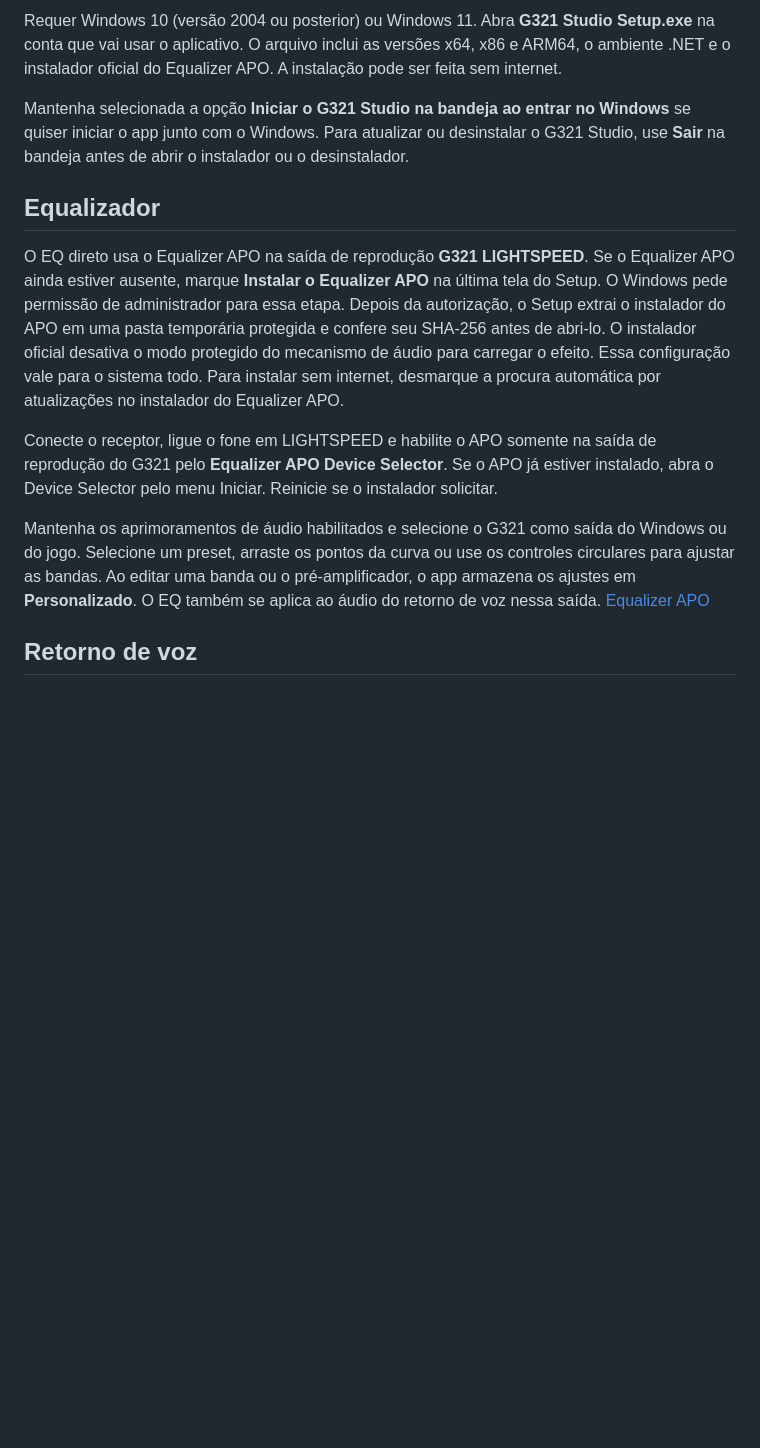
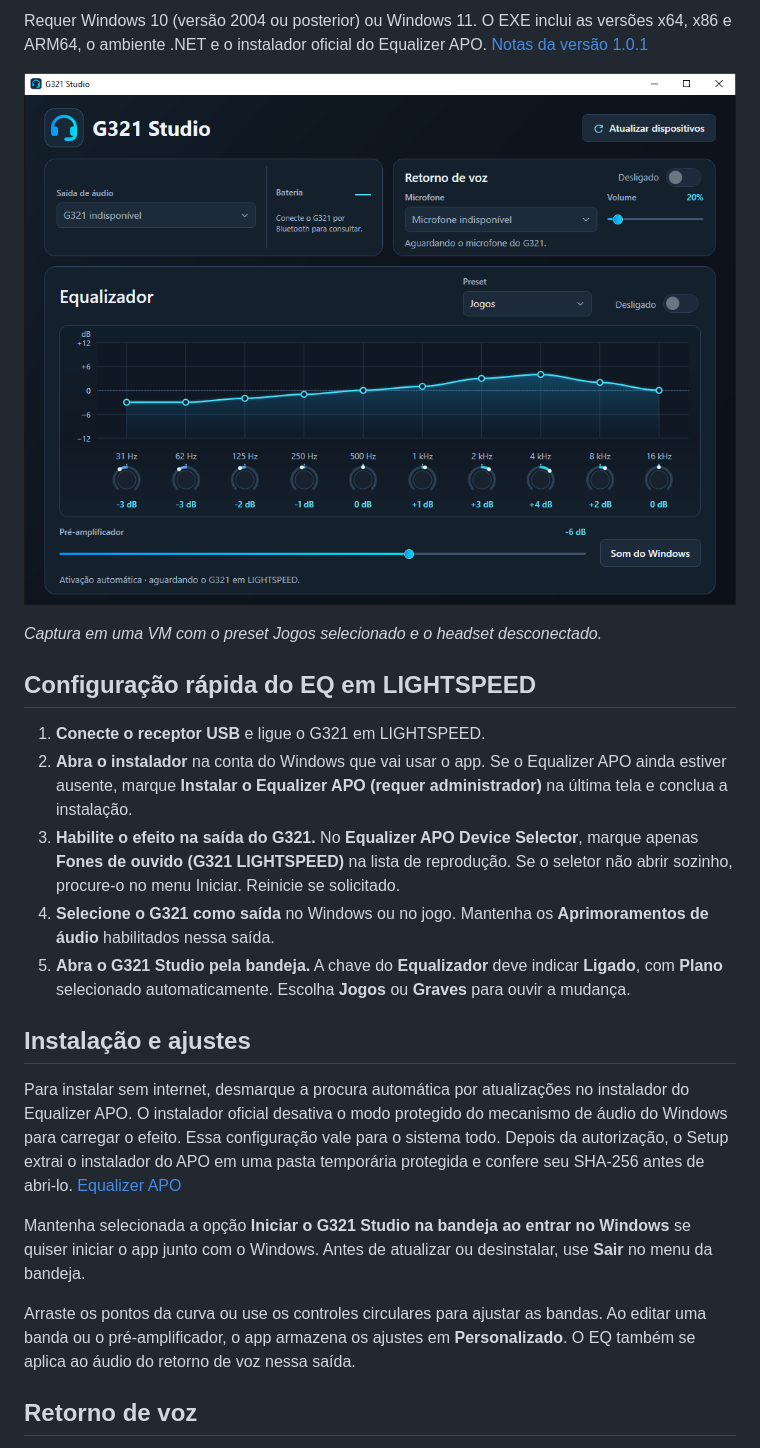
Before and after one commit to gleyssonsc/g321-studio, a Markdown page: README.md, the part around one of its changes. Drawn GitHub-style; pictures changed too: docs/interface.png (added); blank space fills up the shorter version.

Commit message:
Melhora o README com captura, download e guia LIGHTSPEED

```diff
--- a/README.md
+++ b/README.md
@@ -6,15 +6,25 @@ Aplicativo independente e não oficial para uso com o headset Logitech G G321 LI
 
-Requer Windows 10 (versão 2004 ou posterior) ou Windows 11. Abra **G321 Studio Setup.exe** na conta que vai usar o aplicativo. O arquivo inclui as versões x64, x86 e ARM64, o ambiente .NET e o instalador oficial do Equalizer APO. A instalação pode ser feita sem internet.
+Requer Windows 10 (versão 2004 ou posterior) ou Windows 11. O EXE inclui as versões x64, x86 e ARM64, o ambiente .NET e o instalador oficial do Equalizer APO. [Notas da versão 1.0.1](https://github.com/gleyssonsc/g321-studio/releases/tag/v1.0.1)
 
-Mantenha selecionada a opção **Iniciar o G321 Studio na bandeja ao entrar no Windows** se quiser iniciar o app junto com o Windows. Para atualizar ou desinstalar o G321 Studio, use **Sair** na bandeja antes de abrir o instalador ou o desinstalador.
+![Interface do G321 Studio com a curva do equalizador e o preset Jogos](docs/interface.png)
 
-## Equalizador
+*Captura em uma VM com o preset Jogos selecionado e o headset desconectado.*
 
-O EQ direto usa o Equalizer APO na saída de reprodução **G321 LIGHTSPEED**. Se o Equalizer APO ainda estiver ausente, marque **Instalar o Equalizer APO** na última tela do Setup. O Windows pede permissão de administrador para essa etapa. Depois da autorização, o Setup extrai o instalador do APO em uma pasta temporária protegida e confere seu SHA-256 antes de abri-lo. O instalador oficial desativa o modo protegido do mecanismo de áudio para carregar o efeito. Essa configuração vale para o sistema todo. Para instalar sem internet, desmarque a procura automática por atualizações no instalador do Equalizer APO.
+## Configuração rápida do EQ em LIGHTSPEED
 
-Conecte o receptor, ligue o fone em LIGHTSPEED e habilite o APO somente na saída de reprodução do G321 pelo **Equalizer APO Device Selector**. Se o APO já estiver instalado, abra o Device Selector pelo menu Iniciar. Reinicie se o instalador solicitar.
+1. **Conecte o receptor USB** e ligue o G321 em LIGHTSPEED.
+2. **Abra o instalador** na conta do Windows que vai usar o app. Se o Equalizer APO ainda estiver ausente, marque **Instalar o Equalizer APO (requer administrador)** na última tela e conclua a instalação.
+3. **Habilite o efeito na saída do G321.** No **Equalizer APO Device Selector**, marque apenas **Fones de ouvido (G321 LIGHTSPEED)** na lista de reprodução. Se o seletor não abrir sozinho, procure-o no menu Iniciar. Reinicie se solicitado.
+4. **Selecione o G321 como saída** no Windows ou no jogo. Mantenha os **Aprimoramentos de áudio** habilitados nessa saída.
+5. **Abra o G321 Studio pela bandeja.** A chave do **Equalizador** deve indicar **Ligado**, com **Plano** selecionado automaticamente. Escolha **Jogos** ou **Graves** para ouvir a mudança.
 
-Mantenha os aprimoramentos de áudio habilitados e selecione o G321 como saída do Windows ou do jogo. Selecione um preset, arraste os pontos da curva ou use os controles circulares para ajustar as bandas. Ao editar uma banda ou o pré-amplificador, o app armazena os ajustes em **Personalizado**. O EQ também se aplica ao áudio do retorno de voz nessa saída. [Equalizer APO](https://sourceforge.net/projects/equalizerapo/)
+## Instalação e ajustes
+
+Para instalar sem internet, desmarque a procura automática por atualizações no instalador do Equalizer APO. O instalador oficial desativa o modo protegido do mecanismo de áudio do Windows para carregar o efeito. Essa configuração vale para o sistema todo. Depois da autorização, o Setup extrai o instalador do APO em uma pasta temporária protegida e confere seu SHA-256 antes de abri-lo. [Equalizer APO](https://sourceforge.net/projects/equalizerapo/)
+
+Mantenha selecionada a opção **Iniciar o G321 Studio na bandeja ao entrar no Windows** se quiser iniciar o app junto com o Windows. Antes de atualizar ou desinstalar, use **Sair** no menu da bandeja.
+
+Arraste os pontos da curva ou use os controles circulares para ajustar as bandas. Ao editar uma banda ou o pré-amplificador, o app armazena os ajustes em **Personalizado**. O EQ também se aplica ao áudio do retorno de voz nessa saída.
 
 ## Retorno de voz
 
```
Also changed, not shown: other parts of README.md (+1 -1 lines), 1 other file.
